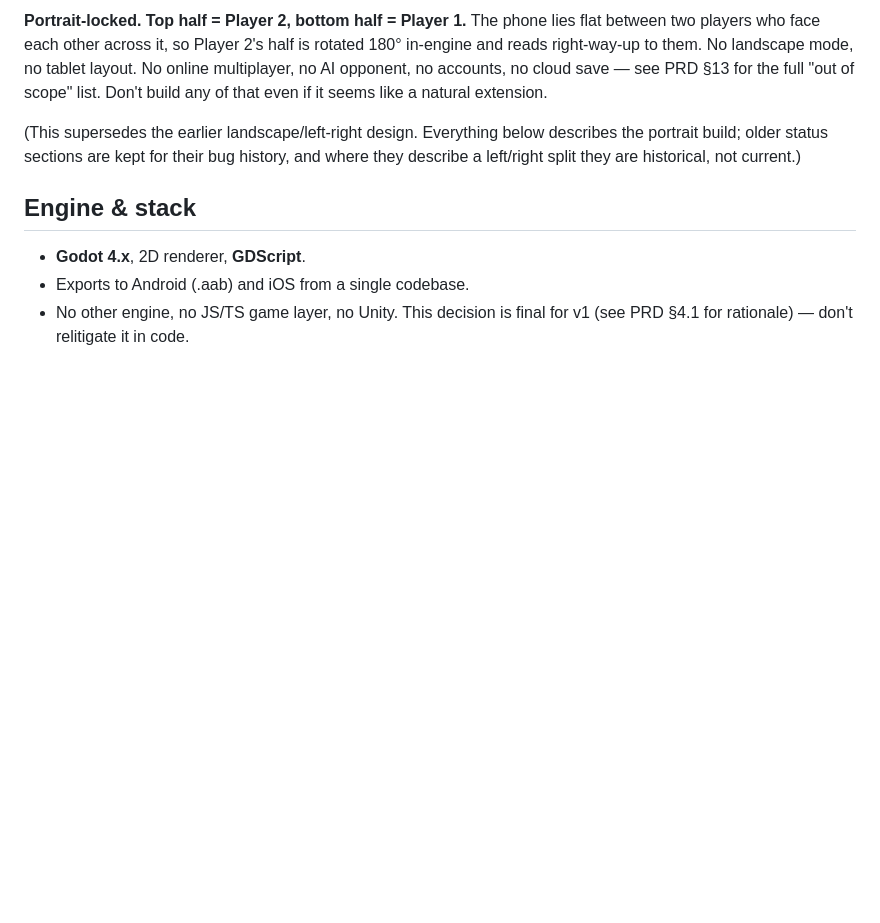
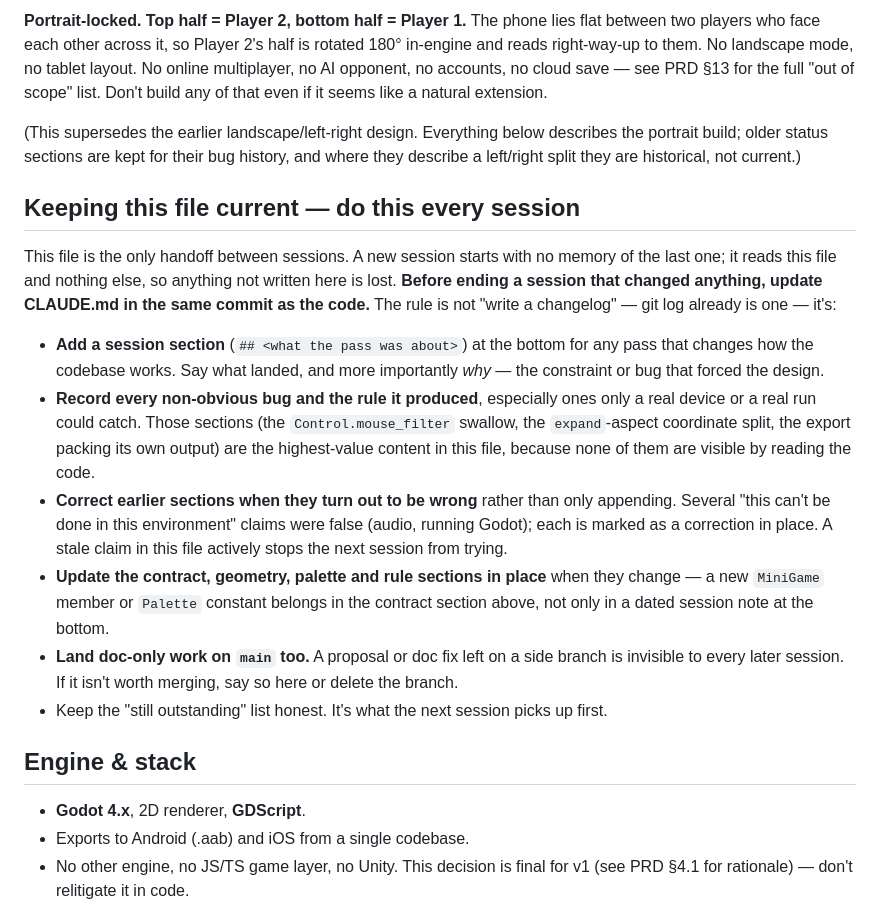
Before and after one commit to jaynishb/face-off, a Markdown page: CLAUDE.md, the part around the change. Rendered like a GitHub page; blank space fills up the shorter version.

Commit message:
Add a "keep CLAUDE.md current" rule, ported from an unmerged branch
claude/claude-md-session-reporting-in0rc9 carried this rule, but the rest of
that commit documented the pre-portrait landscape tree and is superseded by
main's own contract and geometry sections, so only the rule is brought over,
adapted to the current file (examples from the portrait-era bug history, and
a note that doc-only work must land on main too).

Co-Authored-By: Claude Opus 5.5 <noreply@anthropic.com>
Claude-Session: https://claude.ai/code/session_01CkUtcBcc9GzvuqNCNcDDvi

```diff
--- a/CLAUDE.md
+++ b/CLAUDE.md
@@ -9,6 +9,17 @@ Guidance for Claude Code (and any dev) working in this repo. Read `FACE_OFF_PRD.
 **Portrait-locked. Top half = Player 2, bottom half = Player 1.** The phone lies flat between two players who face each other across it, so Player 2's half is rotated 180° in-engine and reads right-way-up to them. No landscape mode, no tablet layout. No online multiplayer, no AI opponent, no accounts, no cloud save — see PRD §13 for the full "out of scope" list. Don't build any of that even if it seems like a natural extension.
 
 (This supersedes the earlier landscape/left-right design. Everything below describes the portrait build; older status sections are kept for their bug history, and where they describe a left/right split they are historical, not current.)
+
+## Keeping this file current — do this every session
+
+This file is the only handoff between sessions. A new session starts with no memory of the last one; it reads this file and nothing else, so anything not written here is lost. **Before ending a session that changed anything, update CLAUDE.md in the same commit as the code.** The rule is not "write a changelog" — git log already is one — it's:
+
+- **Add a session section** (`## <what the pass was about>`) at the bottom for any pass that changes how the codebase works. Say what landed, and more importantly *why* — the constraint or bug that forced the design.
+- **Record every non-obvious bug and the rule it produced**, especially ones only a real device or a real run could catch. Those sections (the `Control.mouse_filter` swallow, the `expand`-aspect coordinate split, the export packing its own output) are the highest-value content in this file, because none of them are visible by reading the code.
+- **Correct earlier sections when they turn out to be wrong** rather than only appending. Several "this can't be done in this environment" claims were false (audio, running Godot); each is marked as a correction in place. A stale claim in this file actively stops the next session from trying.
+- **Update the contract, geometry, palette and rule sections in place** when they change — a new `MiniGame` member or `Palette` constant belongs in the contract section above, not only in a dated session note at the bottom.
+- **Land doc-only work on `main` too.** A proposal or doc fix left on a side branch is invisible to every later session. If it isn't worth merging, say so here or delete the branch.
+- Keep the "still outstanding" list honest. It's what the next session picks up first.
 
 ## Engine & stack
 
```
